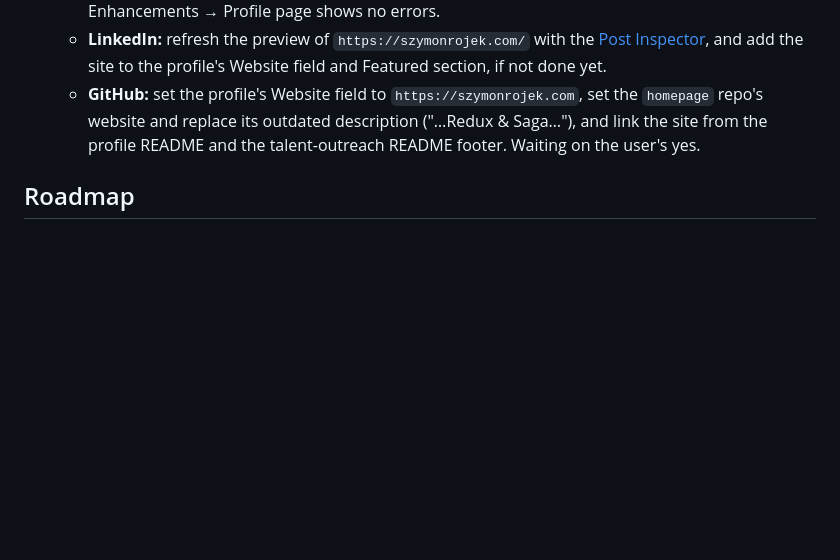
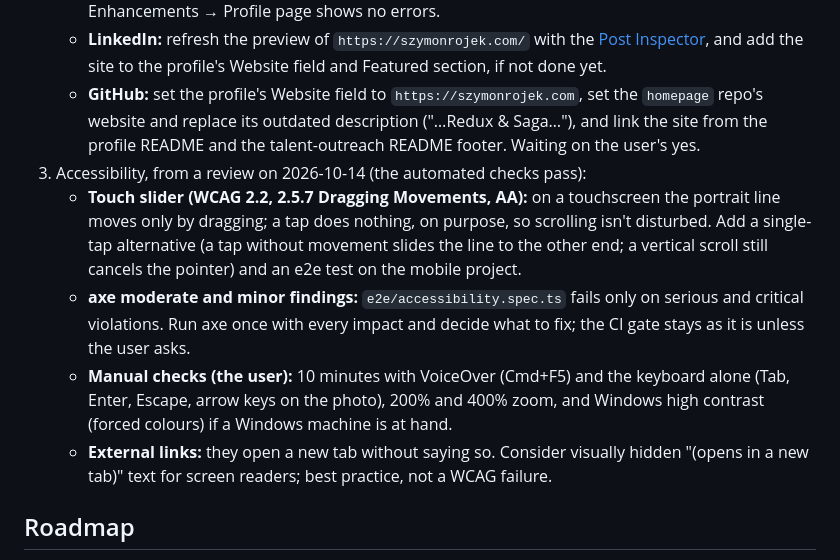
Before and after one commit to SzymonRojek/homepage, a Markdown page: CLAUDE.md, the part around the change. Rendered like a GitHub page; blank space fills up the shorter version.

Commit message:
list the accessibility follow-ups in open items
- a tap alternative for the photo slider on touchscreens (WCAG 2.2, 2.5.7)
- a one-off axe run with every impact, manual screen reader, keyboard and zoom checks, and a note on new-tab links

Co-Authored-By: Claude Opus 5.5 <noreply@anthropic.com>

```diff
--- a/CLAUDE.md
+++ b/CLAUDE.md
@@ -170,6 +170,11 @@ e2e/
    - **Google Search Console:** around 2026-10-20, check that the home page is indexed and that Enhancements → Profile page shows no errors.
    - **LinkedIn:** refresh the preview of `https://szymonrojek.com/` with the [Post Inspector](https://www.linkedin.com/post-inspector/), and add the site to the profile's Website field and Featured section, if not done yet.
    - **GitHub:** set the profile's Website field to `https://szymonrojek.com`, set the `homepage` repo's website and replace its outdated description ("…Redux & Saga…"), and link the site from the profile README and the talent-outreach README footer. Waiting on the user's yes.
+3. Accessibility, from a review on 2026-10-14 (the automated checks pass):
+   - **Touch slider (WCAG 2.2, 2.5.7 Dragging Movements, AA):** on a touchscreen the portrait line moves only by dragging; a tap does nothing, on purpose, so scrolling isn't disturbed. Add a single-tap alternative (a tap without movement slides the line to the other end; a vertical scroll still cancels the pointer) and an e2e test on the mobile project.
+   - **axe moderate and minor findings:** `e2e/accessibility.spec.ts` fails only on serious and critical violations. Run axe once with every impact and decide what to fix; the CI gate stays as it is unless the user asks.
+   - **Manual checks (the user):** 10 minutes with VoiceOver (Cmd+F5) and the keyboard alone (Tab, Enter, Escape, arrow keys on the photo), 200% and 400% zoom, and Windows high contrast (forced colours) if a Windows machine is at hand.
+   - **External links:** they open a new tab without saying so. Consider visually hidden "(opens in a new tab)" text for screen readers; best practice, not a WCAG failure.
 
 ## Roadmap
 
```
